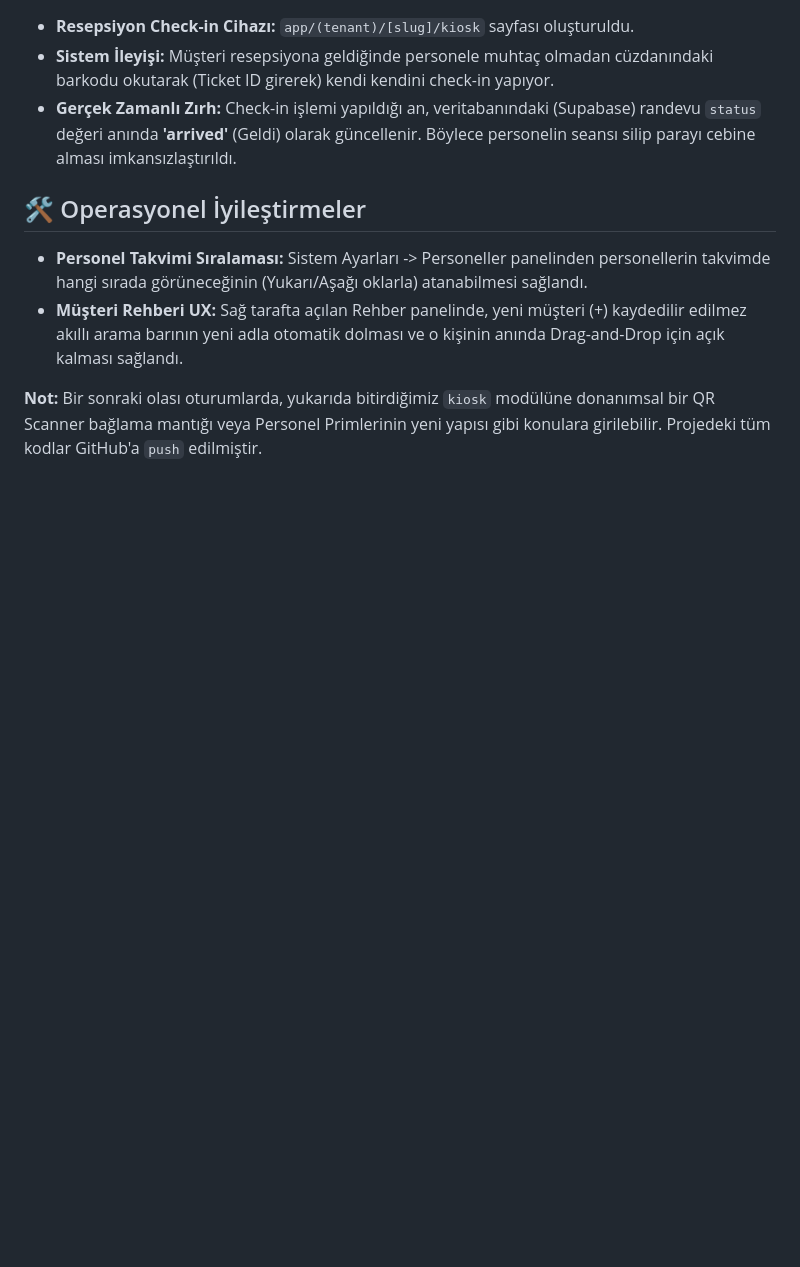
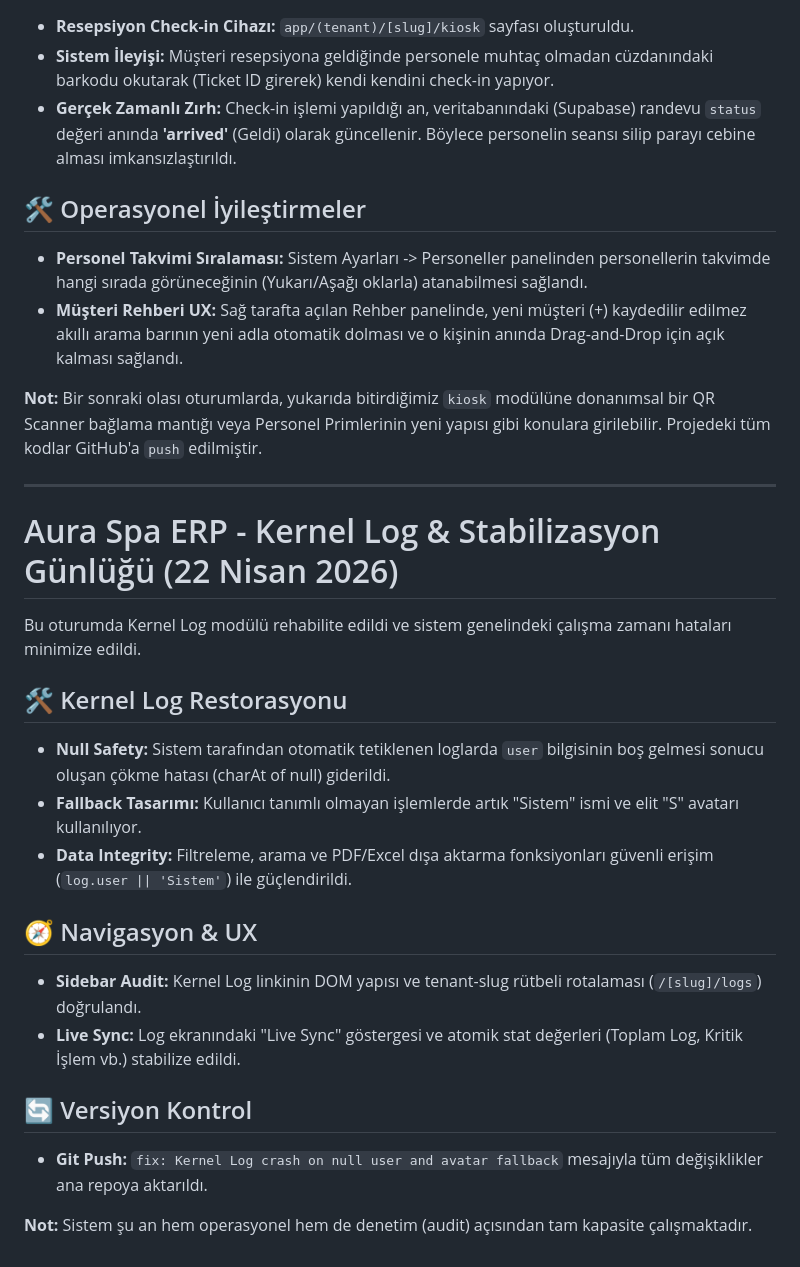
Before and after one commit to mastakerim-beep/saas, a Markdown page: SESSION_SUMMARY.md, the part around the change. Rendered like a GitHub page; blank space fills up the shorter version.

Commit message:
chore: session summary update

```diff
--- a/SESSION_SUMMARY.md
+++ b/SESSION_SUMMARY.md
@@ -44,3 +44,23 @@ Bu oturumda sistemin müşteri yüzü (B2C) ve resepsiyon güvenliği baştan so
 - **Müşteri Rehberi UX:** Sağ tarafta açılan Rehber panelinde, yeni müşteri (+) kaydedilir edilmez akıllı arama barının yeni adla otomatik dolması ve o kişinin anında Drag-and-Drop için açık kalması sağlandı.
 
 **Not:** Bir sonraki olası oturumlarda, yukarıda bitirdiğimiz `kiosk` modülüne donanımsal bir QR Scanner bağlama mantığı veya Personel Primlerinin yeni yapısı gibi konulara girilebilir. Projedeki tüm kodlar GitHub'a `push` edilmiştir.
+
+---
+
+# Aura Spa ERP - Kernel Log & Stabilizasyon Günlüğü (22 Nisan 2026)
+
+Bu oturumda Kernel Log modülü rehabilite edildi ve sistem genelindeki çalışma zamanı hataları minimize edildi.
+
+## 🛠️ Kernel Log Restorasyonu
+- **Null Safety:** Sistem tarafından otomatik tetiklenen loglarda `user` bilgisinin boş gelmesi sonucu oluşan çökme hatası (charAt of null) giderildi.
+- **Fallback Tasarımı:** Kullanıcı tanımlı olmayan işlemlerde artık "Sistem" ismi ve elit "S" avatarı kullanılıyor.
+- **Data Integrity:** Filtreleme, arama ve PDF/Excel dışa aktarma fonksiyonları güvenli erişim (`log.user || 'Sistem'`) ile güçlendirildi.
+
+## 🧭 Navigasyon & UX
+- **Sidebar Audit:** Kernel Log linkinin DOM yapısı ve tenant-slug rütbeli rotalaması (`/[slug]/logs`) doğrulandı.
+- **Live Sync:** Log ekranındaki "Live Sync" göstergesi ve atomik stat değerleri (Toplam Log, Kritik İşlem vb.) stabilize edildi.
+
+## 🔄 Versiyon Kontrol
+- **Git Push:** `fix: Kernel Log crash on null user and avatar fallback` mesajıyla tüm değişiklikler ana repoya aktarıldı.
+
+**Not:** Sistem şu an hem operasyonel hem de denetim (audit) açısından tam kapasite çalışmaktadır.
```
